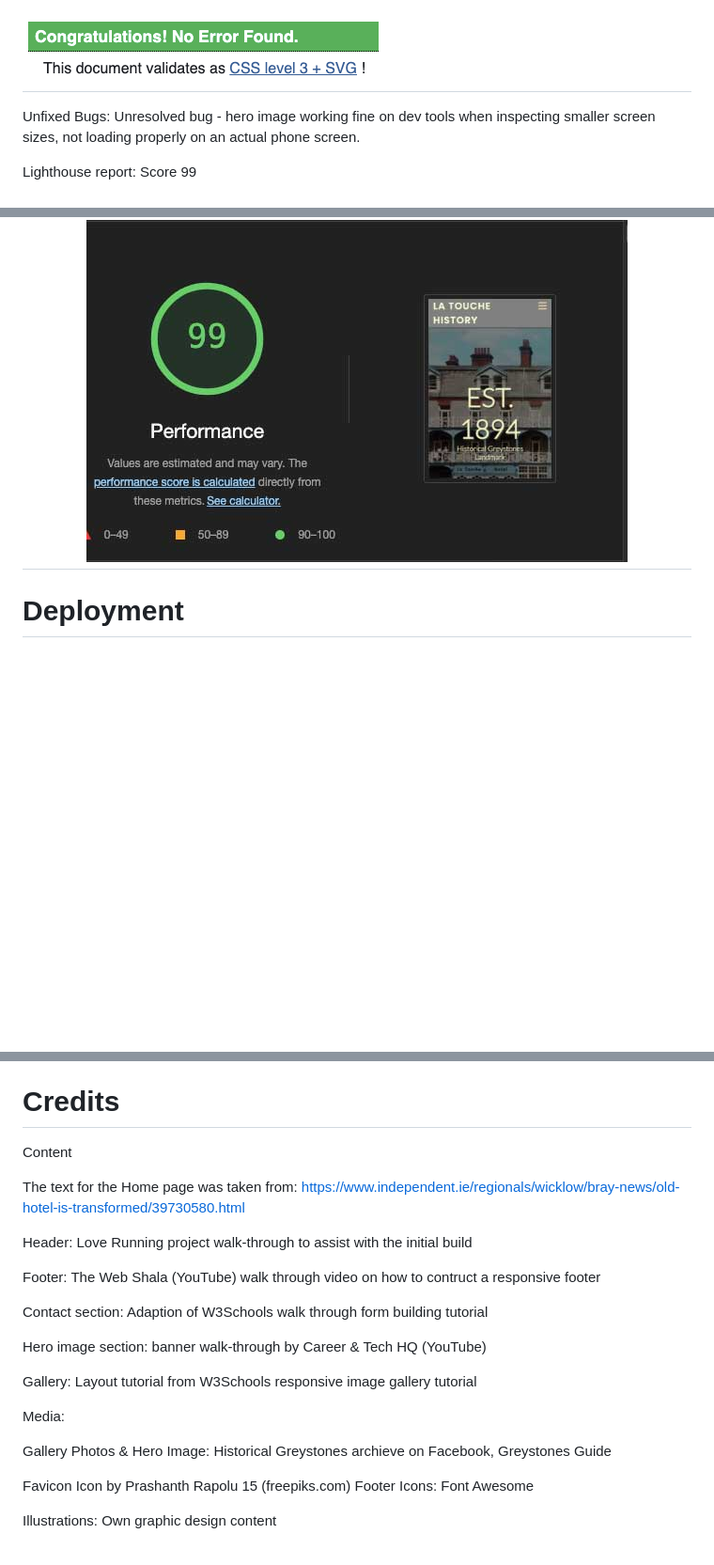
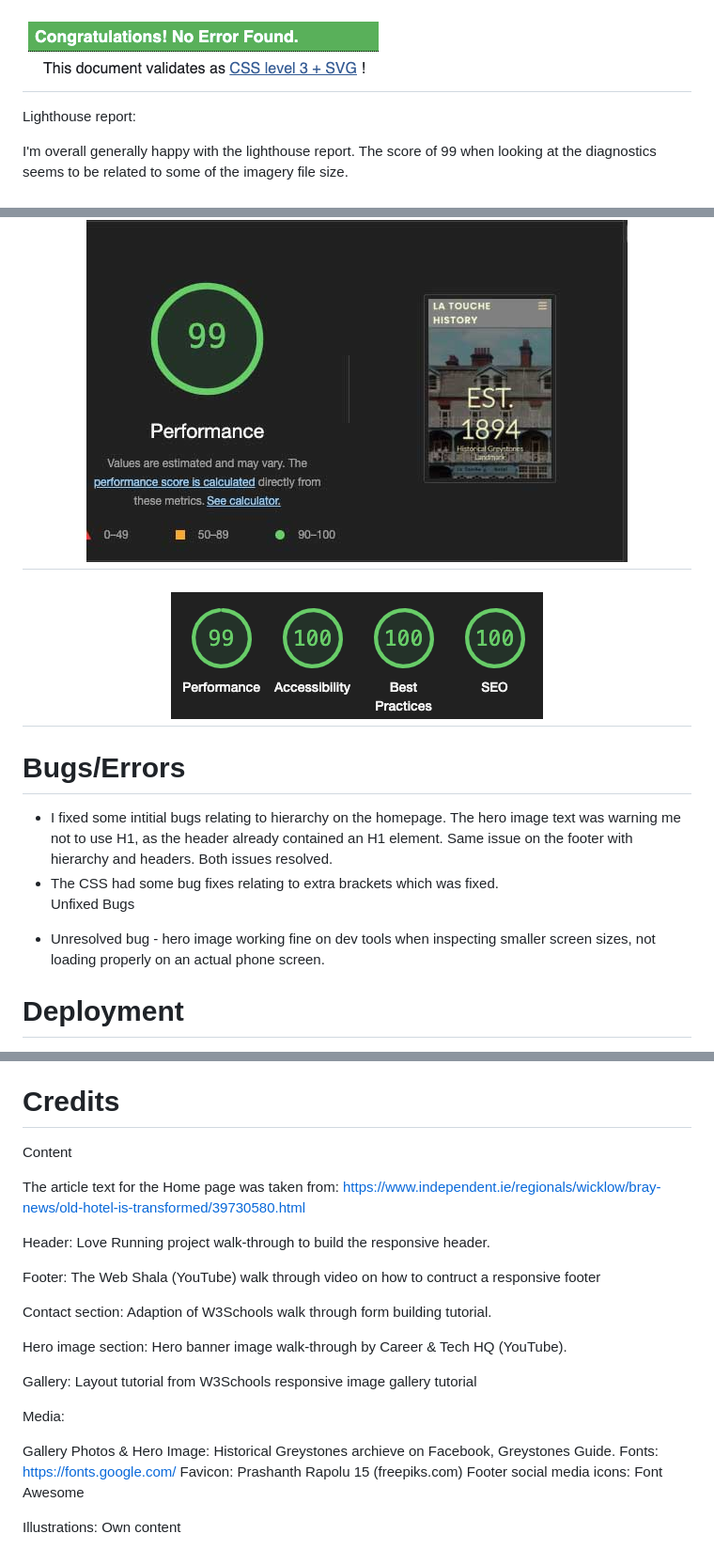
Before and after one commit to lauramayfox/latouchehotel, a Markdown page: README.md, 3 parts joined by grey strips. Shown: that part at 94% size. Rendered like a GitHub page; pictures changed too: assets/images/lighthouse2.jpg (added); blank space fills up the shorter version.

```diff
--- a/README.md
+++ b/README.md
@@ -143,13 +143,26 @@ CSS:
 No errors found
 <h1 align="left"><img src="/assets/images/cssvalidation.jpg"/></h1>
 
-Unfixed Bugs:
-Unresolved bug - hero image working fine on dev tools when inspecting smaller screen sizes,
-not loading properly on an actual phone screen.
 
 Lighthouse report:
-Score 99
+
+I'm overall generally happy with the lighthouse report. The score of 99 when looking at the diagnostics seems to be related to some of the imagery file size.
+
 <h1 align="center"><img src="/assets/images/lighthouse.jpg"/></h1>
+<h1 align="center"><img src="/assets/images/lighthouse2.jpg"/></h1>
+
+# Bugs/Errors
+<ul>
+<li>I fixed some intitial bugs relating to hierarchy on the homepage. The hero image text was warning me not to use H1, as the header already contained an H1 element. Same issue on the footer with hierarchy and headers. Both issues resolved.</li>
+
+<li>The CSS had some bug fixes relating to extra brackets which was fixed.</li>
+
+Unfixed Bugs
+
+<li>Unresolved bug - hero image working fine on dev tools when inspecting smaller screen sizes,
+not loading properly on an actual phone screen.</li>
+</ul>
+
 
 
 # Deployment
@@ -160,26 +174,27 @@ The live link can be found here - https://lauramayfox.github.io/latouchehotel/
 
 
 # Credits
+
 Content
 
-The text for the Home page was taken from: https://www.independent.ie/regionals/wicklow/bray-news/old-hotel-is-transformed/39730580.html
+The article text for the Home page was taken from: https://www.independent.ie/regionals/wicklow/bray-news/old-hotel-is-transformed/39730580.html
 
-Header: Love Running project walk-through to assist with the initial build
+Header: Love Running project walk-through to build the responsive header.
 
 Footer: The Web Shala (YouTube) walk through video on how to contruct a responsive footer
 
-Contact section: Adaption of W3Schools walk through form building tutorial
+Contact section: Adaption of W3Schools walk through form building tutorial.
 
-Hero image section: banner walk-through by Career & Tech HQ (YouTube)
+Hero image section: Hero banner image walk-through by Career & Tech HQ (YouTube).
 
 Gallery: Layout tutorial from W3Schools responsive image gallery tutorial
 
 
 Media:
 
-Gallery Photos & Hero Image: Historical Greystones archieve on Facebook, Greystones Guide
+Gallery Photos & Hero Image: Historical Greystones archieve on Facebook, Greystones Guide.
+Fonts: https://fonts.google.com/
+Favicon: Prashanth Rapolu 15 (freepiks.com)
+Footer social media icons: Font Awesome
 
-Favicon Icon by Prashanth Rapolu 15 (freepiks.com)
-Footer Icons: Font Awesome
-
-Illustrations: Own graphic design content
+Illustrations: Own content
```
Also changed, not shown: other parts of README.md (+1 -0 lines), assets/images/githubdeployed.jpg (added).
